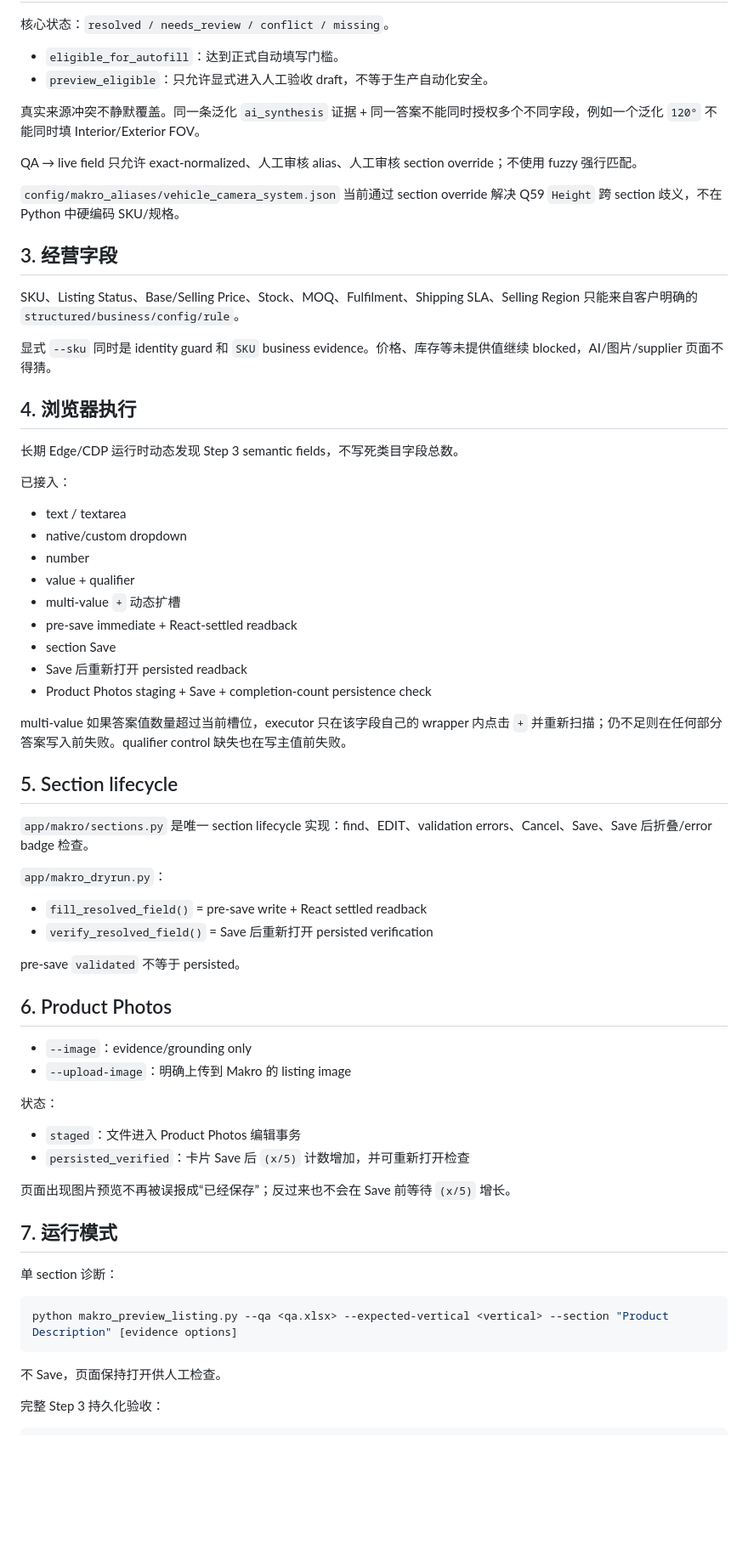
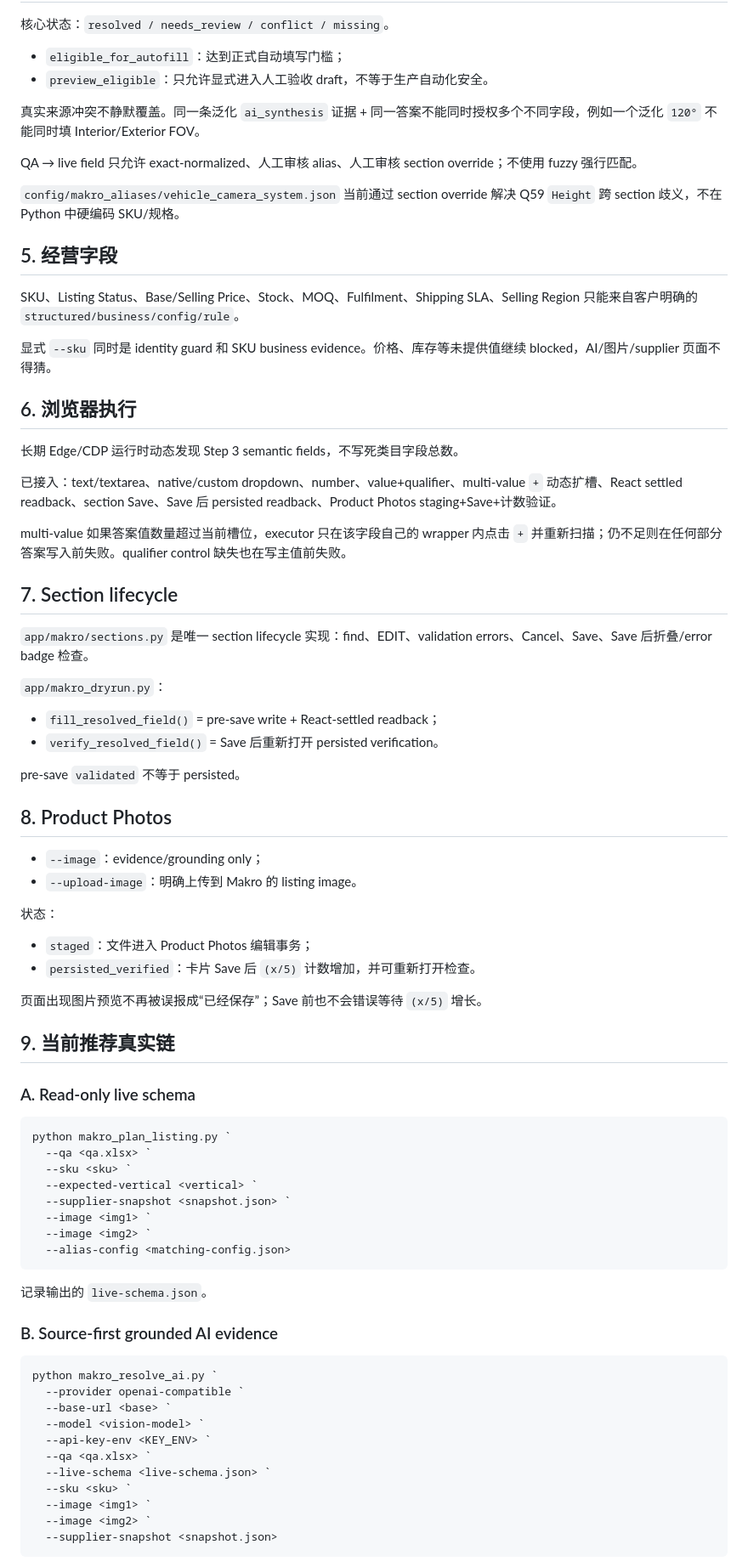
Before and after one commit to yuchenm1303-png/ecommerce-agent, a Markdown page: README.md, the part around one of its changes. Shown at 85% size. Rendered like a GitHub page; blank space fills up the shorter version.

Commit message:
docs: document source-first resolver and correct live-schema order

````diff
--- a/README.md
+++ b/README.md
@@ -22,7 +74,7 @@ QA 表头前的 SKU、精确选定变体、supplier URL、客户备注不会再
 
 核心状态：`resolved / needs_review / conflict / missing`。
 
-- `eligible_for_autofill`：达到正式自动填写门槛。
+- `eligible_for_autofill`：达到正式自动填写门槛；
 - `preview_eligible`：只允许显式进入人工验收 draft，不等于生产自动化安全。
 
 真实来源冲突不静默覆盖。同一条泛化 `ai_synthesis` 证据 + 同一答案不能同时授权多个不同字段，例如一个泛化 `120°` 不能同时填 Interior/Exterior FOV。
@@ -31,61 +83,73 @@ QA → live field 只允许 exact-normalized、人工审核 alias、人工审核
 
 `config/makro_aliases/vehicle_camera_system.json` 当前通过 section override 解决 Q59 `Height` 跨 section 歧义，不在 Python 中硬编码 SKU/规格。
 
-## 3. 经营字段
+## 5. 经营字段
 
 SKU、Listing Status、Base/Selling Price、Stock、MOQ、Fulfilment、Shipping SLA、Selling Region 只能来自客户明确的 `structured/business/config/rule`。
 
-显式 `--sku` 同时是 identity guard 和 `SKU` business evidence。价格、库存等未提供值继续 blocked，AI/图片/supplier 页面不得猜。
+显式 `--sku` 同时是 identity guard 和 SKU business evidence。价格、库存等未提供值继续 blocked，AI/图片/supplier 页面不得猜。
 
-## 4. 浏览器执行
+## 6. 浏览器执行
 
 长期 Edge/CDP 运行时动态发现 Step 3 semantic fields，不写死类目字段总数。
 
-已接入：
-
-- text / textarea
-- native/custom dropdown
-- number
-- value + qualifier
-- multi-value `+` 动态扩槽
-- pre-save immediate + React-settled readback
-- section Save
-- Save 后重新打开 persisted readback
-- Product Photos staging + Save + completion-count persistence check
+已接入：text/textarea、native/custom dropdown、number、value+qualifier、multi-value `+` 动态扩槽、React settled readback、section Save、Save 后 persisted readback、Product Photos staging+Save+计数验证。
 
 multi-value 如果答案值数量超过当前槽位，executor 只在该字段自己的 wrapper 内点击 `+` 并重新扫描；仍不足则在任何部分答案写入前失败。qualifier control 缺失也在写主值前失败。
 
-## 5. Section lifecycle
+## 7. Section lifecycle
 
 `app/makro/sections.py` 是唯一 section lifecycle 实现：find、EDIT、validation errors、Cancel、Save、Save 后折叠/error badge 检查。
 
 `app/makro_dryrun.py`：
 
-- `fill_resolved_field()` = pre-save write + React settled readback
-- `verify_resolved_field()` = Save 后重新打开 persisted verification
+- `fill_resolved_field()` = pre-save write + React-settled readback；
+- `verify_resolved_field()` = Save 后重新打开 persisted verification。
 
 pre-save `validated` 不等于 persisted。
 
-## 6. Product Photos
+## 8. Product Photos
 
-- `--image`：evidence/grounding only
-- `--upload-image`：明确上传到 Makro 的 listing image
+- `--image`：evidence/grounding only；
+- `--upload-image`：明确上传到 Makro 的 listing image。
 
 状态：
 
-- `staged`：文件进入 Product Photos 编辑事务
-- `persisted_verified`：卡片 Save 后 `(x/5)` 计数增加，并可重新打开检查
+- `staged`：文件进入 Product Photos 编辑事务；
+- `persisted_verified`：卡片 Save 后 `(x/5)` 计数增加，并可重新打开检查。
 
-页面出现图片预览不再被误报成“已经保存”；反过来也不会在 Save 前等待 `(x/5)` 增长。
+页面出现图片预览不再被误报成“已经保存”；Save 前也不会错误等待 `(x/5)` 增长。
 
-## 7. 运行模式
+## 9. 当前推荐真实链
 
-单 section 诊断：
+### A. Read-only live schema
 
 ```powershell
-python makro_preview_listing.py --qa <qa.xlsx> --expected-vertical <vertical> --section "Product Description" [evidence options]
+python makro_plan_listing.py `
+  --qa <qa.xlsx> `
+  --sku <sku> `
+  --expected-vertical <vertical> `
+  --supplier-snapshot <snapshot.json> `
+  --image <img1> `
+  --image <img2> `
+  --alias-config <matching-config.json>
 ```
 
-不 Save，页面保持打开供人工检查。
+记录输出的 `live-schema.json`。
 
-完整 Step 3 持久化验收：
+### B. Source-first grounded AI evidence
+
+```powershell
+python makro_resolve_ai.py `
+  --provider openai-compatible `
+  --base-url <base> `
+  --model <vision-model> `
+  --api-key-env <KEY_ENV> `
+  --qa <qa.xlsx> `
+  --live-schema <live-schema.json> `
+  --sku <sku> `
+  --image <img1> `
+  --image <img2> `
+  --supplier-snapshot <snapshot.json>
+```
+
````
Also changed, not shown: other parts of README.md (+98 -47 lines).
